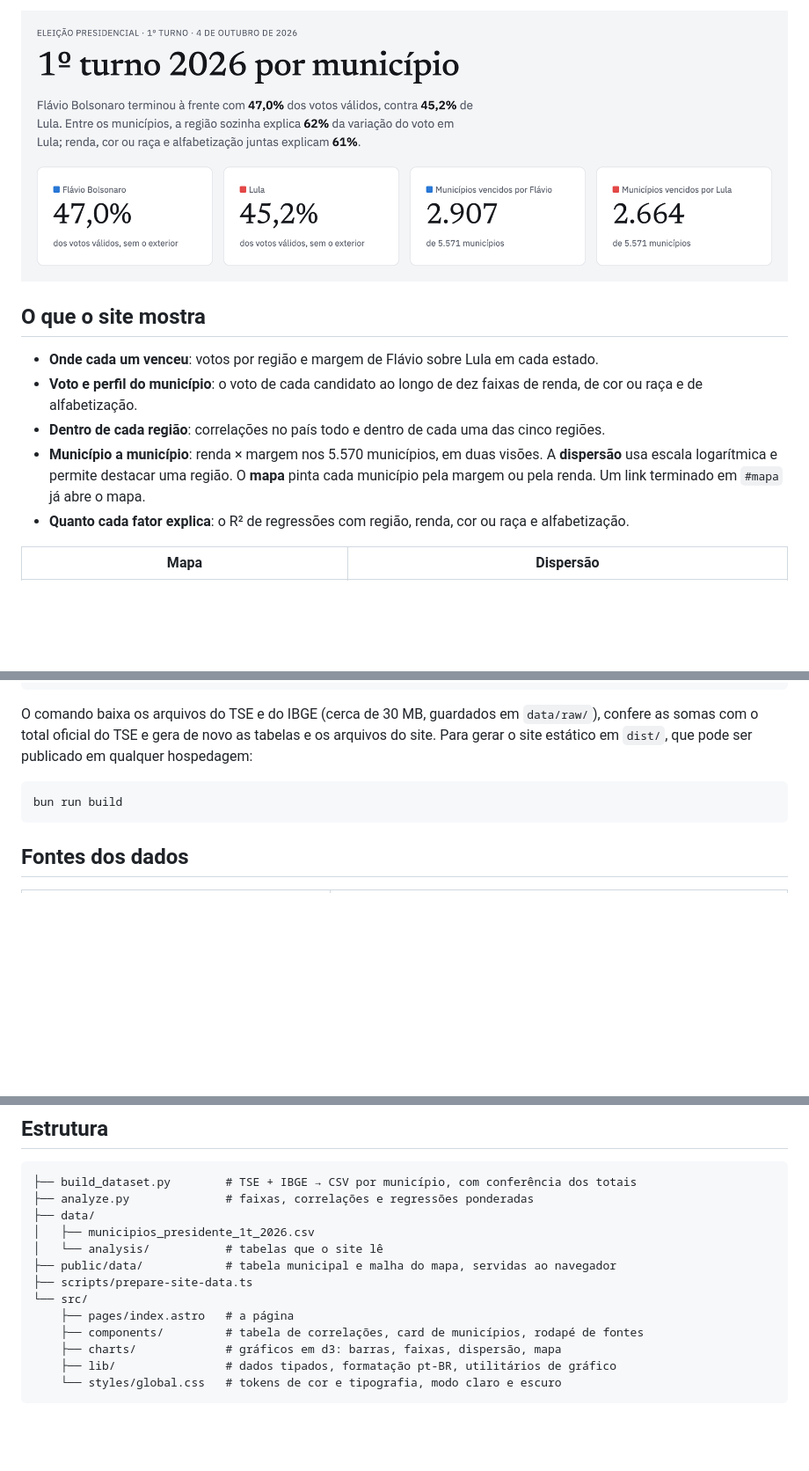
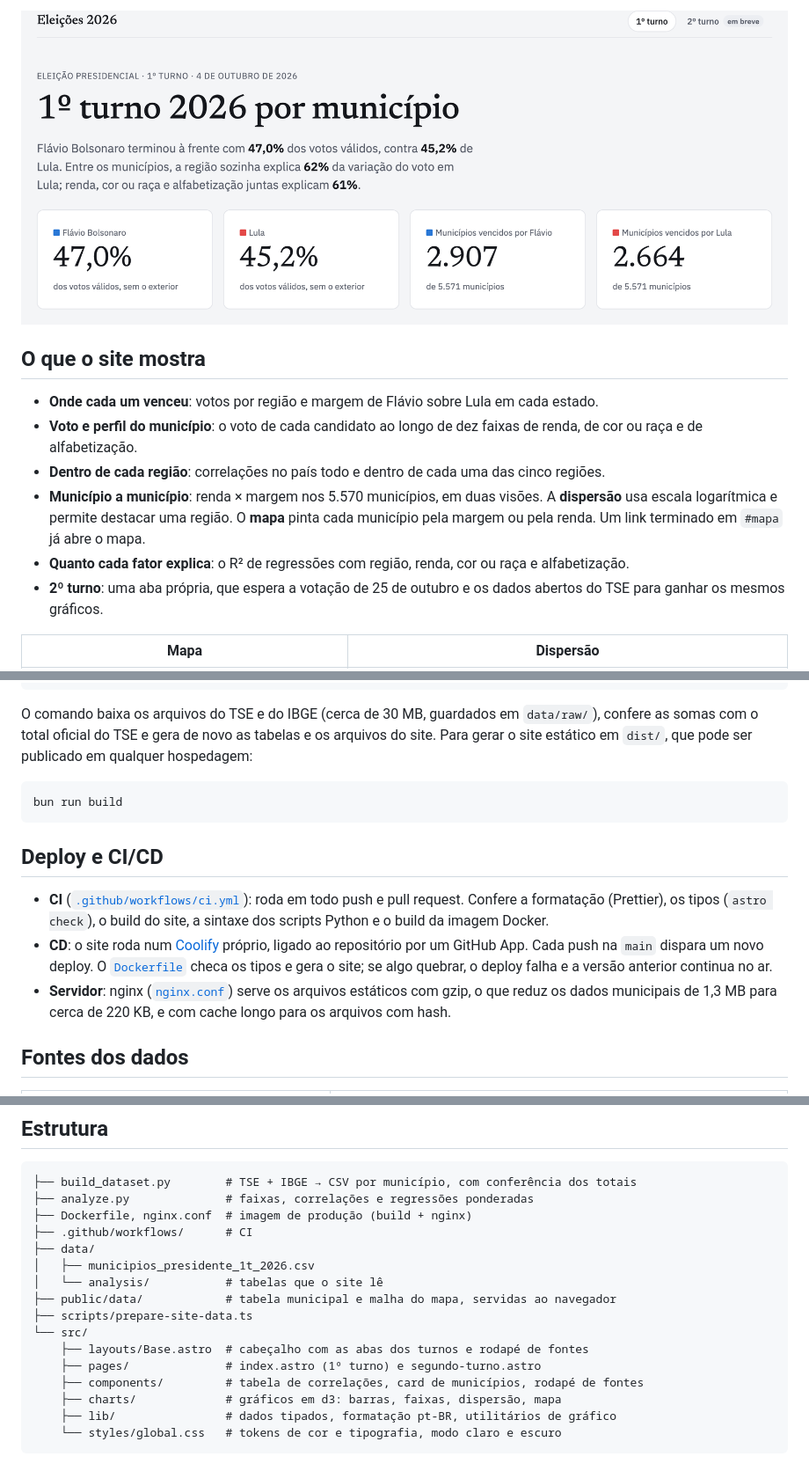
Before and after one commit to caioapolonio/eleicoes-2026, a Markdown page: README.md, 3 parts joined by grey strips. Shown at 88% size. Drawn GitHub-style; pictures changed too: docs/hero.png; blank space fills up the shorter version.

Commit message:
Document the live site, second-round tab and deploy pipeline
Link the production site, add a CI badge, describe the GitHub Actions
checks and the Coolify auto-deploy, and refresh the screenshots with the
new round tabs.

````diff
--- a/README.md
+++ b/README.md
@@ -16,6 +19,7 @@ O resultado do 1º turno da eleição presidencial de 2026 (TSE), cruzado com re
 - **Dentro de cada região**: correlações no país todo e dentro de cada uma das cinco regiões.
 - **Município a município**: renda × margem nos 5.570 municípios, em duas visões. A **dispersão** usa escala logarítmica e permite destacar uma região. O **mapa** pinta cada município pela margem ou pela renda. Um link terminado em `#mapa` já abre o mapa.
 - **Quanto cada fator explica**: o R² de regressões com região, renda, cor ou raça e alfabetização.
+- **2º turno**: uma aba própria, que espera a votação de 25 de outubro e os dados abertos do TSE para ganhar os mesmos gráficos.
 
 |                              Mapa                               |                                     Dispersão                                     |
 | :-------------------------------------------------------------: | :-------------------------------------------------------------------------------: |
@@ -62,6 +66,12 @@ O comando baixa os arquivos do TSE e do IBGE (cerca de 30 MB, guardados em `data
 bun run build
 ```
 
+## Deploy e CI/CD
+
+- **CI** ([`.github/workflows/ci.yml`](.github/workflows/ci.yml)): roda em todo push e pull request. Confere a formatação (Prettier), os tipos (`astro check`), o build do site, a sintaxe dos scripts Python e o build da imagem Docker.
+- **CD**: o site roda num [Coolify](https://coolify.io) próprio, ligado ao repositório por um GitHub App. Cada push na `main` dispara um novo deploy. O [`Dockerfile`](Dockerfile) checa os tipos e gera o site; se algo quebrar, o deploy falha e a versão anterior continua no ar.
+- **Servidor**: nginx ([`nginx.conf`](nginx.conf)) serve os arquivos estáticos com gzip, o que reduz os dados municipais de 1,3 MB para cerca de 220 KB, e com cache longo para os arquivos com hash.
+
 ## Fontes dos dados
 
 | Fonte                                                                                                                                                | O que vem dela                                                                                        |
@@ -99,13 +109,16 @@ Os arquivos do TSE usados aqui foram gerados em 18/10/2026.
 ```
 ├── build_dataset.py        # TSE + IBGE → CSV por município, com conferência dos totais
 ├── analyze.py              # faixas, correlações e regressões ponderadas
+├── Dockerfile, nginx.conf  # imagem de produção (build + nginx)
+├── .github/workflows/      # CI
 ├── data/
 │   ├── municipios_presidente_1t_2026.csv
 │   └── analysis/           # tabelas que o site lê
 ├── public/data/            # tabela municipal e malha do mapa, servidas ao navegador
 ├── scripts/prepare-site-data.ts
 └── src/
-    ├── pages/index.astro   # a página
+    ├── layouts/Base.astro  # cabeçalho com as abas dos turnos e rodapé de fontes
+    ├── pages/              # index.astro (1º turno) e segundo-turno.astro
     ├── components/         # tabela de correlações, card de municípios, rodapé de fontes
     ├── charts/             # gráficos em d3: barras, faixas, dispersão, mapa
     ├── lib/                # dados tipados, formatação pt-BR, utilitários de gráfico
````
Also changed, not shown: other parts of README.md (+3 -0 lines), docs/dispersao.png, docs/mapa.png, docs/perfil.png.
